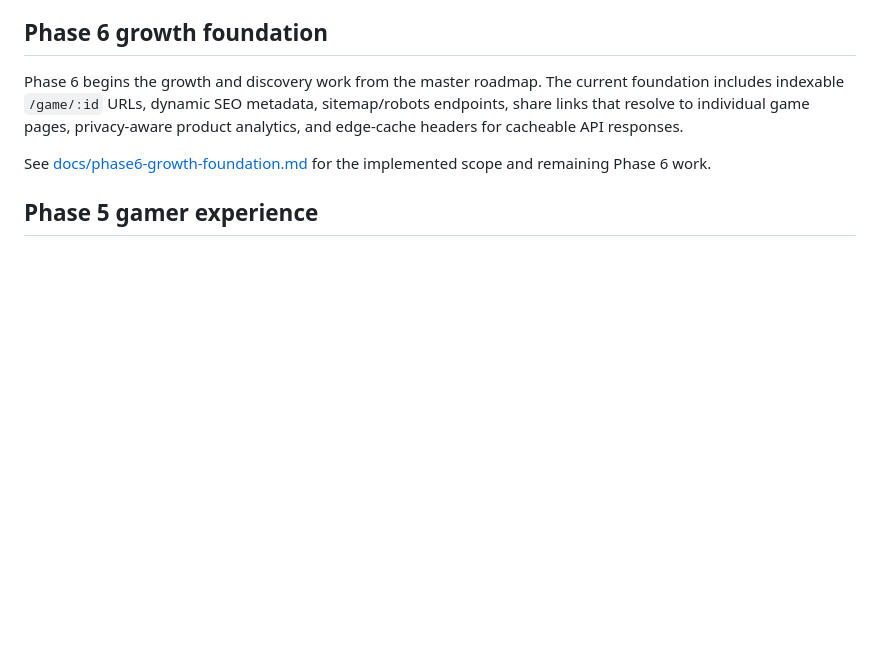
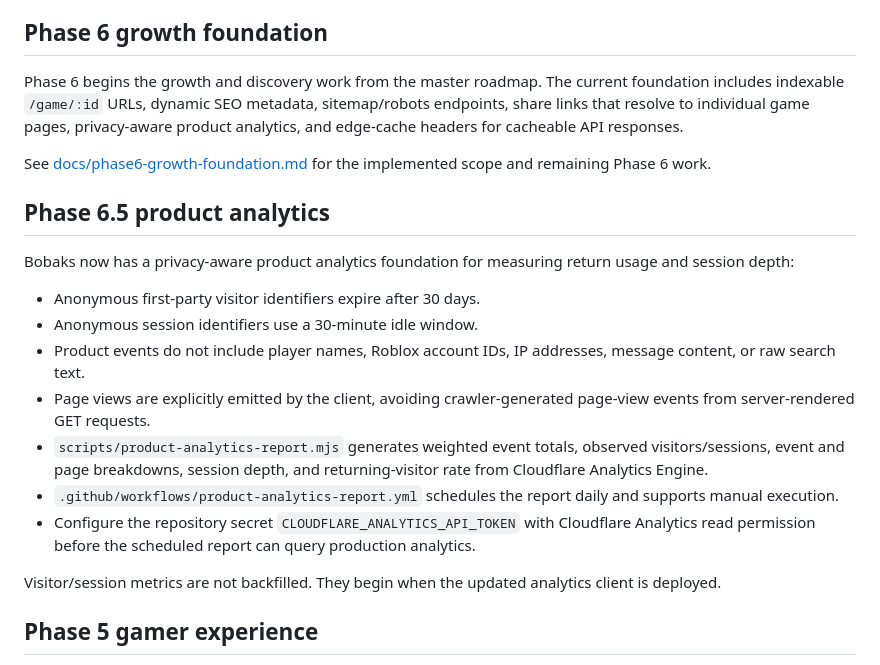
Before and after one commit to justryan-n2d/bobaks-ranking-api, a Markdown page: README.md, the part around the change. Rendered like a GitHub page; blank space fills up the shorter version.

Commit message:
docs: document Phase 6.5 product analytics

```diff
--- a/README.md
+++ b/README.md
@@ -32,6 +32,21 @@ The collector runs on Cloudflare Workers Cron Triggers and stores Roblox experie
 Phase 6 begins the growth and discovery work from the master roadmap. The current foundation includes indexable `/game/:id` URLs, dynamic SEO metadata, sitemap/robots endpoints, share links that resolve to individual game pages, privacy-aware product analytics, and edge-cache headers for cacheable API responses.
 
 See [docs/phase6-growth-foundation.md](docs/phase6-growth-foundation.md) for the implemented scope and remaining Phase 6 work.
+
+
+## Phase 6.5 product analytics
+
+Bobaks now has a privacy-aware product analytics foundation for measuring return usage and session depth:
+
+- Anonymous first-party visitor identifiers expire after 30 days.
+- Anonymous session identifiers use a 30-minute idle window.
+- Product events do not include player names, Roblox account IDs, IP addresses, message content, or raw search text.
+- Page views are explicitly emitted by the client, avoiding crawler-generated page-view events from server-rendered GET requests.
+- `scripts/product-analytics-report.mjs` generates weighted event totals, observed visitors/sessions, event and page breakdowns, session depth, and returning-visitor rate from Cloudflare Analytics Engine.
+- `.github/workflows/product-analytics-report.yml` schedules the report daily and supports manual execution.
+- Configure the repository secret `CLOUDFLARE_ANALYTICS_API_TOKEN` with Cloudflare Analytics read permission before the scheduled report can query production analytics.
+
+Visitor/session metrics are not backfilled. They begin when the updated analytics client is deployed.
 
 ## Phase 5 gamer experience
 
```
